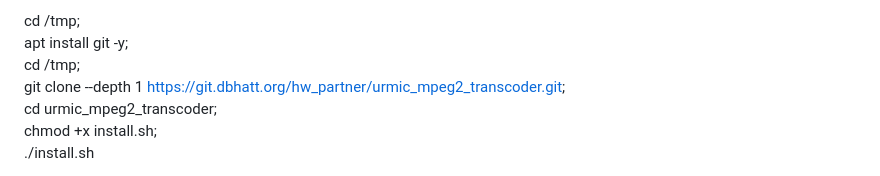
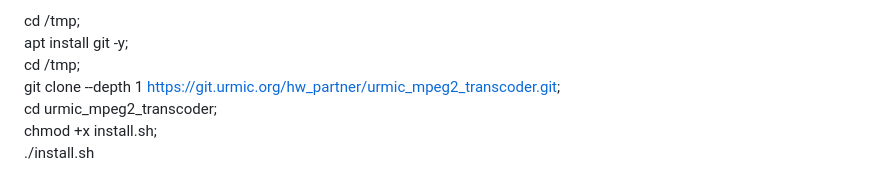
Before and after one commit to shreebhattji/urmic_transcoder, a Markdown page: Readme.md, the part around the change. GitHub-like rendering.

Commit message:
ui update

```diff
--- a/Readme.md
+++ b/Readme.md
@@ -12,7 +12,7 @@ Install Ubuntu server 24.04 and run following commands as root
 cd /tmp;
 apt install git -y;
 cd /tmp;
-git clone --depth 1 https://git.dbhatt.org/hw_partner/urmic_mpeg2_transcoder.git;
+git clone --depth 1 https://git.urmic.org/hw_partner/urmic_mpeg2_transcoder.git;
 cd urmic_mpeg2_transcoder;
 chmod +x install.sh;
 ./install.sh
```
